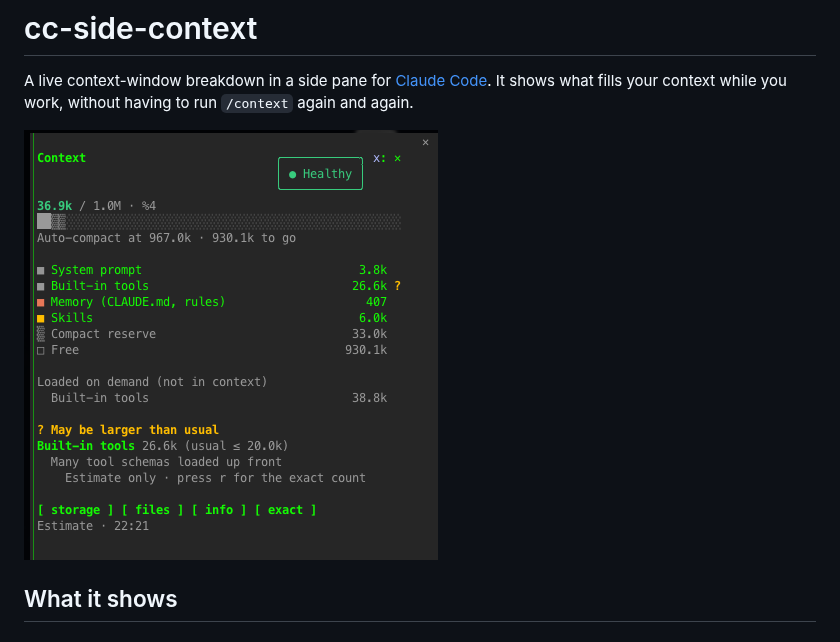
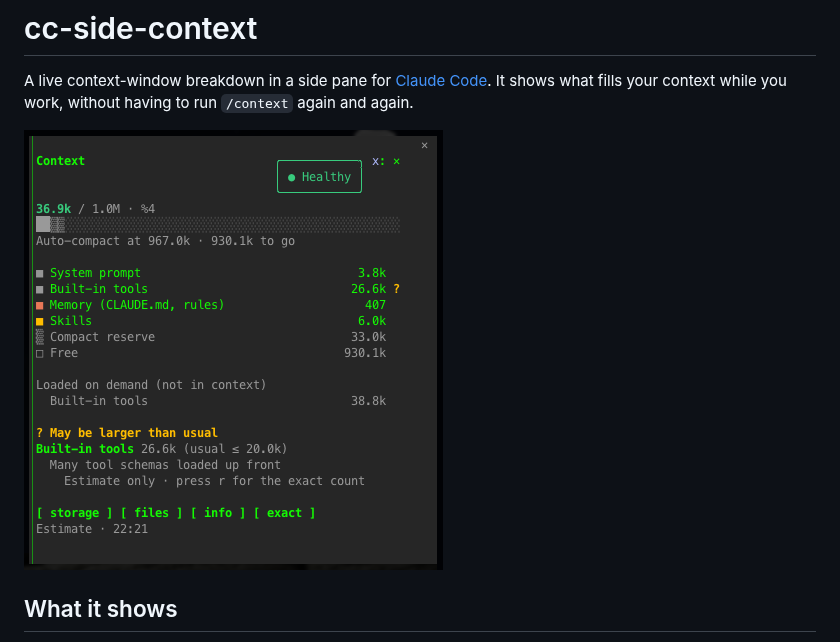
Before and after one commit to bcanozgur/cc-side-context, a Markdown page: README.md, the part around the change. GitHub-like rendering; pictures changed too: docs/pane-small.png (deleted), docs/pane-view.png (added).

Commit message:
Show the whole pane in the README screenshot

```diff
--- a/README.md
+++ b/README.md
@@ -2,7 +2,7 @@
 
 A live context-window breakdown in a side pane for [Claude Code](https://claude.com/claude-code). It shows what fills your context while you work, without having to run `/context` again and again.
 
-<img src="docs/pane-small.png" alt="cc-side-context pane in a Claude Code session" width="414">
+<img src="docs/pane-view.png" alt="cc-side-context pane in a Claude Code session" width="419">
 
 ## What it shows
 
```
